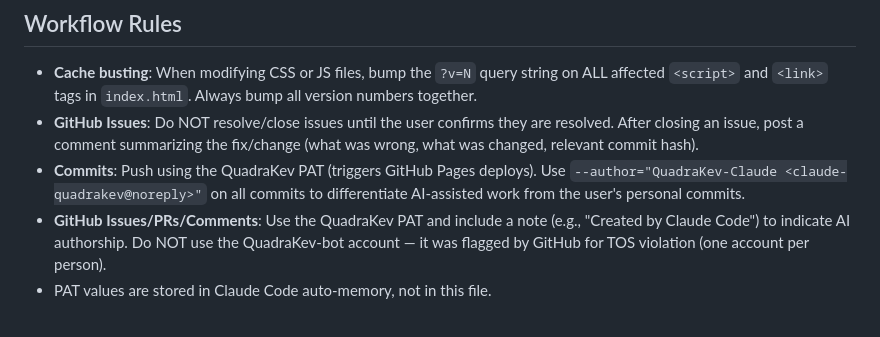
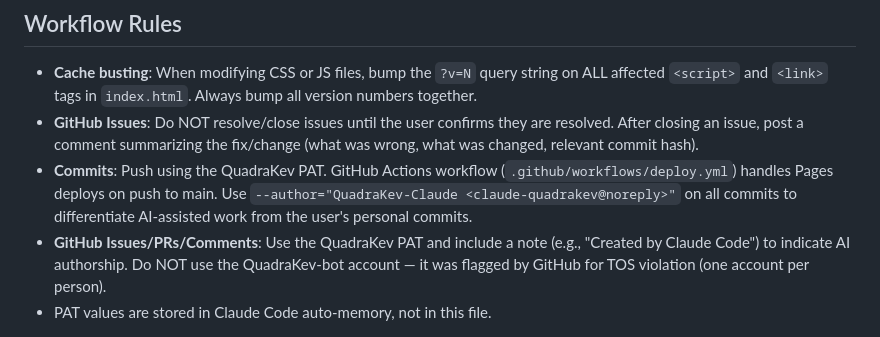
Before and after one commit to QuadraKev/wrath-and-glory-creator-web, a Markdown page: CLAUDE.md, the part around the change. Drawn GitHub-style.

Commit message:
Update CLAUDE.md workflow rules for Actions-based Pages deploys
Co-Authored-By: Claude Opus 4.6 <noreply@anthropic.com>

```diff
--- a/CLAUDE.md
+++ b/CLAUDE.md
@@ -112,7 +112,7 @@ The glossary (`data/glossary.json`) should be kept in sync with the bestiary app
 
 - **Cache busting**: When modifying CSS or JS files, bump the `?v=N` query string on ALL affected `<script>` and `<link>` tags in `index.html`. Always bump all version numbers together.
 - **GitHub Issues**: Do NOT resolve/close issues until the user confirms they are resolved. After closing an issue, post a comment summarizing the fix/change (what was wrong, what was changed, relevant commit hash).
-- **Commits**: Push using the QuadraKev PAT (triggers GitHub Pages deploys). Use `--author="QuadraKev-Claude <claude-quadrakev@noreply>"` on all commits to differentiate AI-assisted work from the user's personal commits.
+- **Commits**: Push using the QuadraKev PAT. GitHub Actions workflow (`.github/workflows/deploy.yml`) handles Pages deploys on push to main. Use `--author="QuadraKev-Claude <claude-quadrakev@noreply>"` on all commits to differentiate AI-assisted work from the user's personal commits.
 - **GitHub Issues/PRs/Comments**: Use the QuadraKev PAT and include a note (e.g., "Created by Claude Code") to indicate AI authorship. Do NOT use the QuadraKev-bot account — it was flagged by GitHub for TOS violation (one account per person).
 - PAT values are stored in Claude Code auto-memory, not in this file.
 
```
